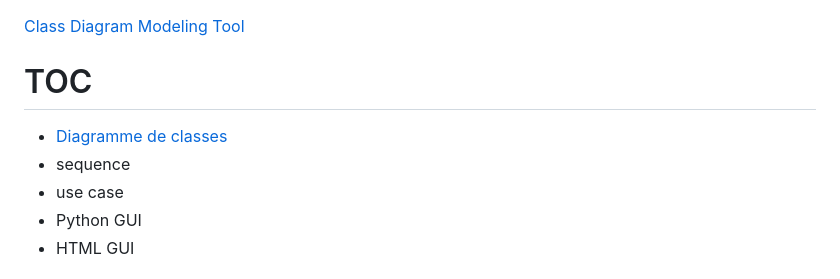
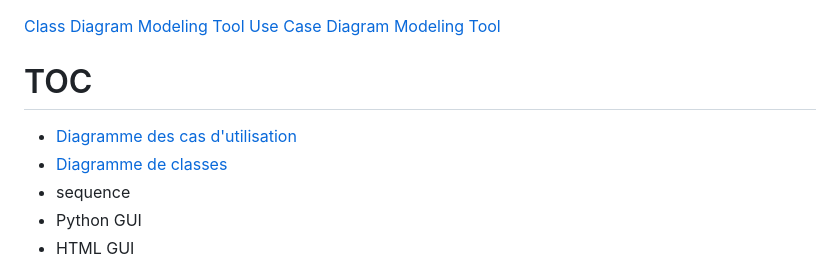
Before and after one commit to IMAD-Majid/UML-modeling-tool, a Markdown page: README.md, the part around one of its changes. GitHub-like rendering.

```diff
--- a/README.md
+++ b/README.md
@@ -1,9 +1,10 @@
 [Class Diagram Modeling Tool](https://simple-class-diagram-modeling-tool.netlify.app)
+[Use Case Diagram Modeling Tool](https://simple-use-case-diagram-modeling-tool.netlify.app)
 
 # TOC
+- [Diagramme des cas d'utilisation](#diagramme-des-cas-dutilisation)
 - [Diagramme de classes](#diagramme-de-classes)
 - sequence
-- use case
 - Python GUI
 - HTML GUI
 
```
Also changed, not shown: other parts of README.md (+9 -1 lines).
